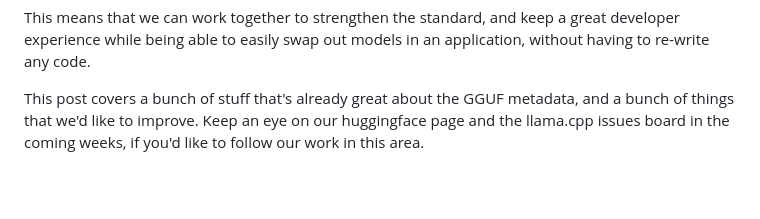
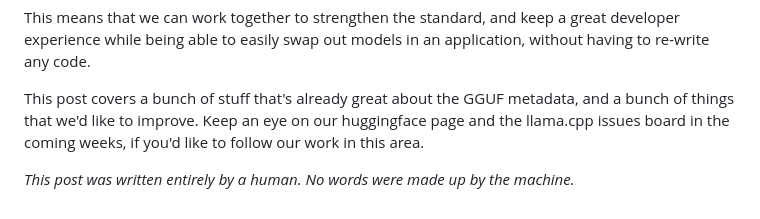
Before and after one commit to nobodywho-ooo/website, a Markdown page: src/posts/2026-05-18---Whats-In-A-GGUF.md, the part around the change. Rendered like a GitHub page; blank space fills up the shorter version.

Commit message:
human addendum

```diff
--- a/src/posts/2026-05-18---Whats-In-A-GGUF.md
+++ b/src/posts/2026-05-18---Whats-In-A-GGUF.md
@@ -187,3 +187,5 @@ This means that we can work together to strengthen the standard, and keep a grea
 
 This post covers a bunch of stuff that's already great about the GGUF metadata, and a bunch of things that we'd like to improve.
 Keep an eye on our huggingface page and the llama.cpp issues board in the coming weeks, if you'd like to follow our work in this area.
+
+*This post was written entirely by a human. No words were made up by the machine.*
```
